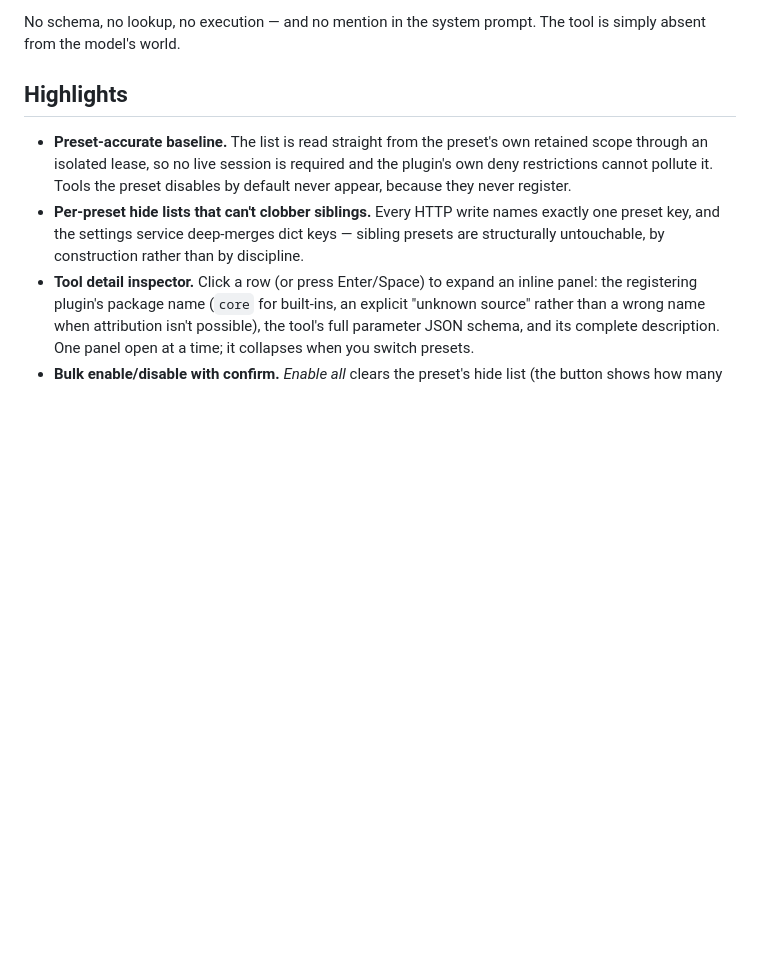
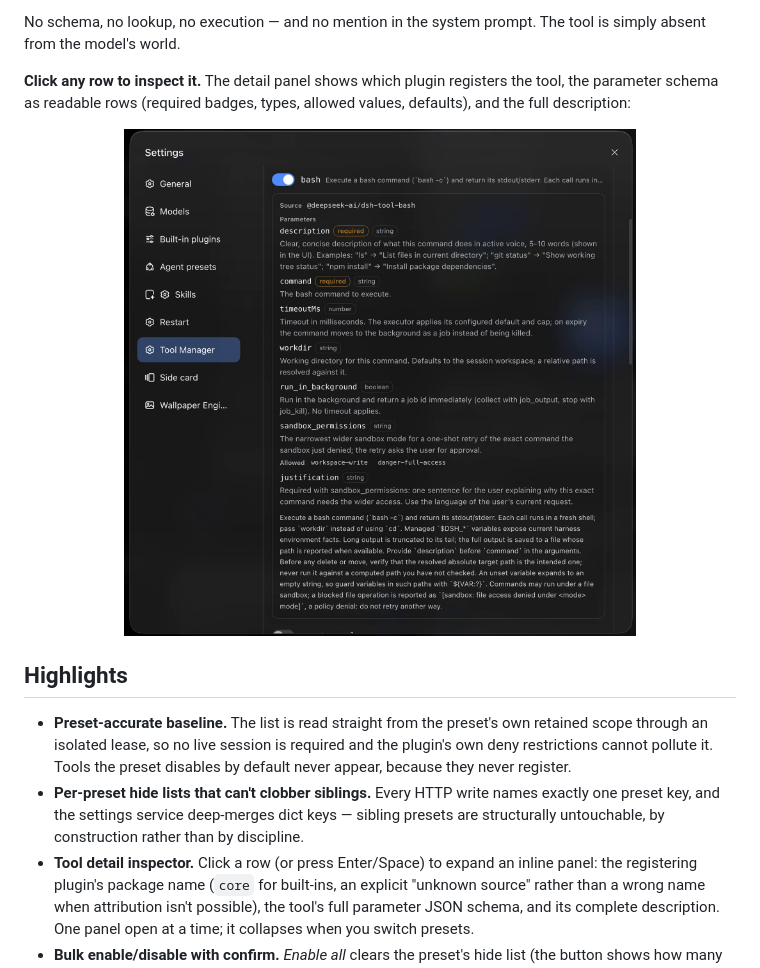
Before and after one commit to pinion05/dsh-tool-manager, a Markdown page: README.md, the part around the change. Rendered like a GitHub page; pictures changed too: docs/detail-inspector.png (added); blank space fills up the shorter version.

Commit message:
docs: add detail-inspector screenshot (source plugin, parameter schema, description)

```diff
--- a/README.md
+++ b/README.md
@@ -25,6 +25,12 @@ Re-enable just `bash`, and the very next request carries exactly one tool — th
 </p>
 
 No schema, no lookup, no execution — and no mention in the system prompt. The tool is simply absent from the model's world.
+
+**Click any row to inspect it.** The detail panel shows which plugin registers the tool, the parameter schema as readable rows (required badges, types, allowed values, defaults), and the full description:
+
+<p align="center">
+  <img src="docs/detail-inspector.png" width="72%" alt="Detail panel for bash: source plugin @deepseek-ai/dsh-tool-bash, parameter schema with required badges, types, allowed values, and the full description" />
+</p>
 
 ## Highlights
 
```
